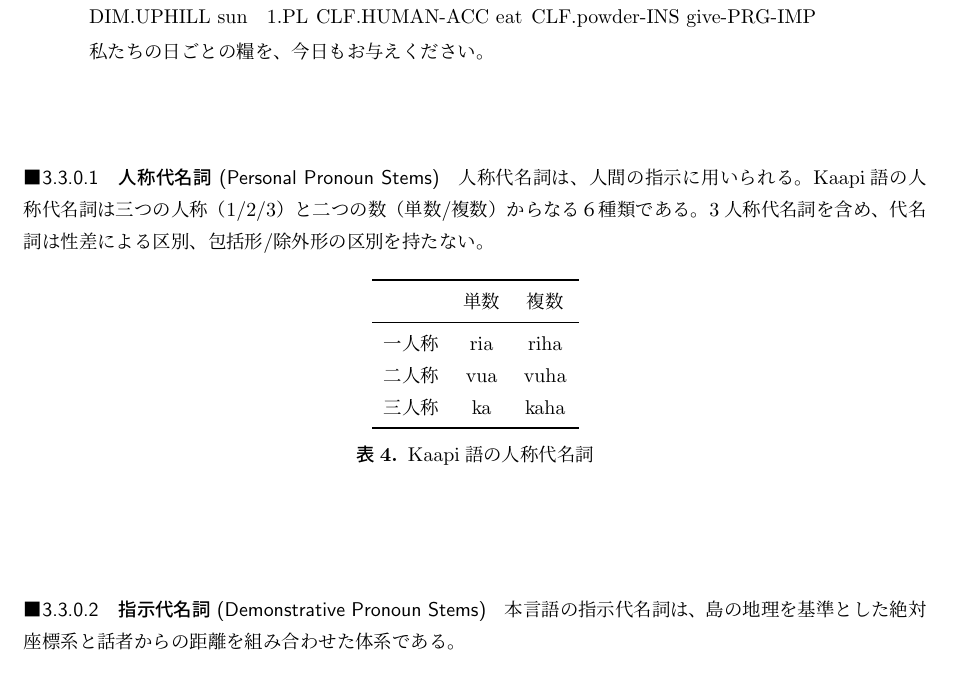
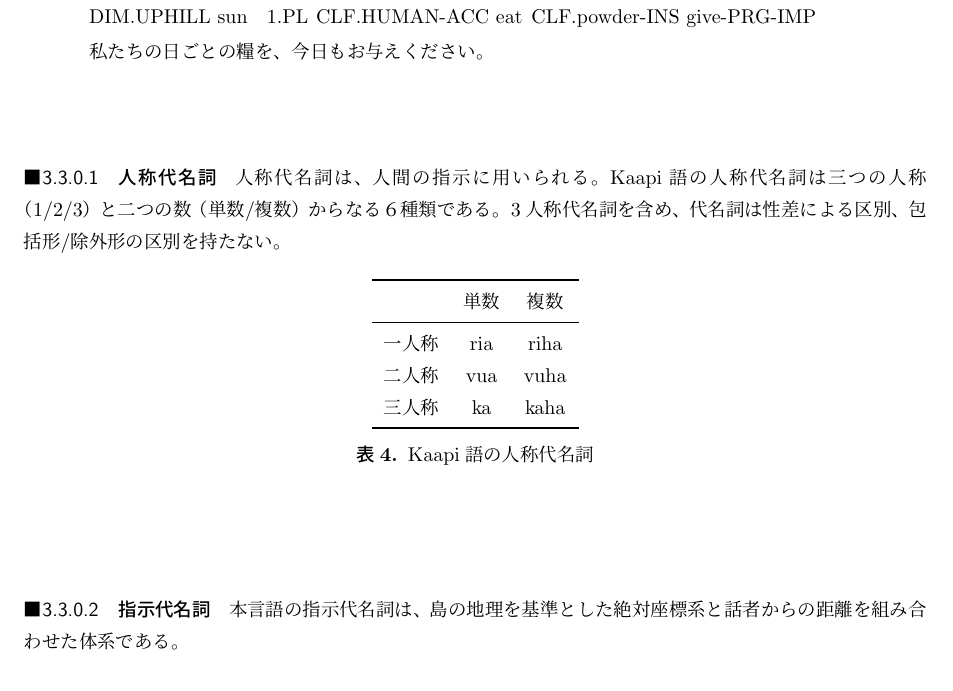
Before and after one commit to yuuri3/lang, a LaTeX document (myLanguage.tex, which reads section/形態論_代名詞.tex): part of page 10 of 28, cut so that both start at the same text. Compiled offline with upLaTeX and dvipdfmx.

Commit message:
fix 用語の英訳削除

```diff
--- a/section/形態論_代名詞.tex
+++ b/section/形態論_代名詞.tex
@@ -12,7 +12,7 @@
         \glt 私たちの日ごとの糧を、今日もお与えください。
 \end{exe}
 
-\paragraph{人称代名詞 (Personal Pronoun Stems)}
+\paragraph{人称代名詞}
 人称代名詞は、人間の指示に用いられる。
 \langname の人称代名詞は三つの人称（1/2/3）と二つの数（単数/複数）からなる６種類である。
 3人称代名詞を含め、代名詞は性差による区別、包括形/除外形の区別を持たない。
@@ -32,7 +32,7 @@
     \label{tab:pronouns}
 \end{table}
 
-\paragraph{指示代名詞 (Demonstrative Pronoun Stems)}
+\paragraph{指示代名詞}
 本言語の指示代名詞は、島の地理を基準とした絶対座標系と話者からの距離を組み合わせた体系である。
 
 \begin{itemize}
```
